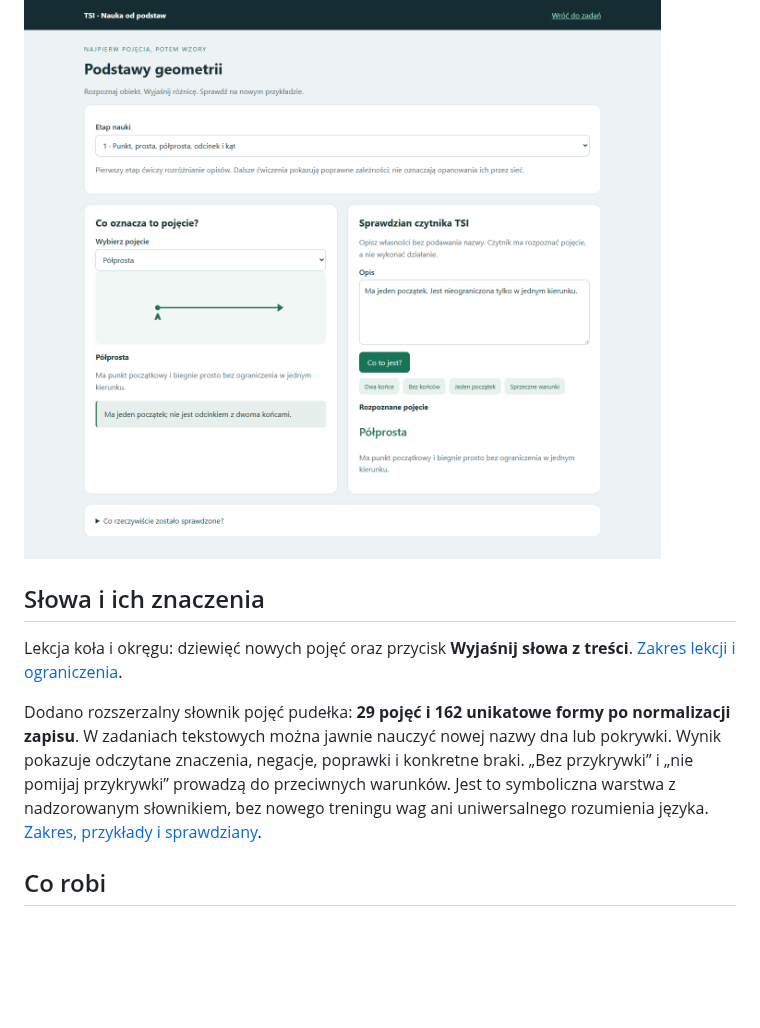
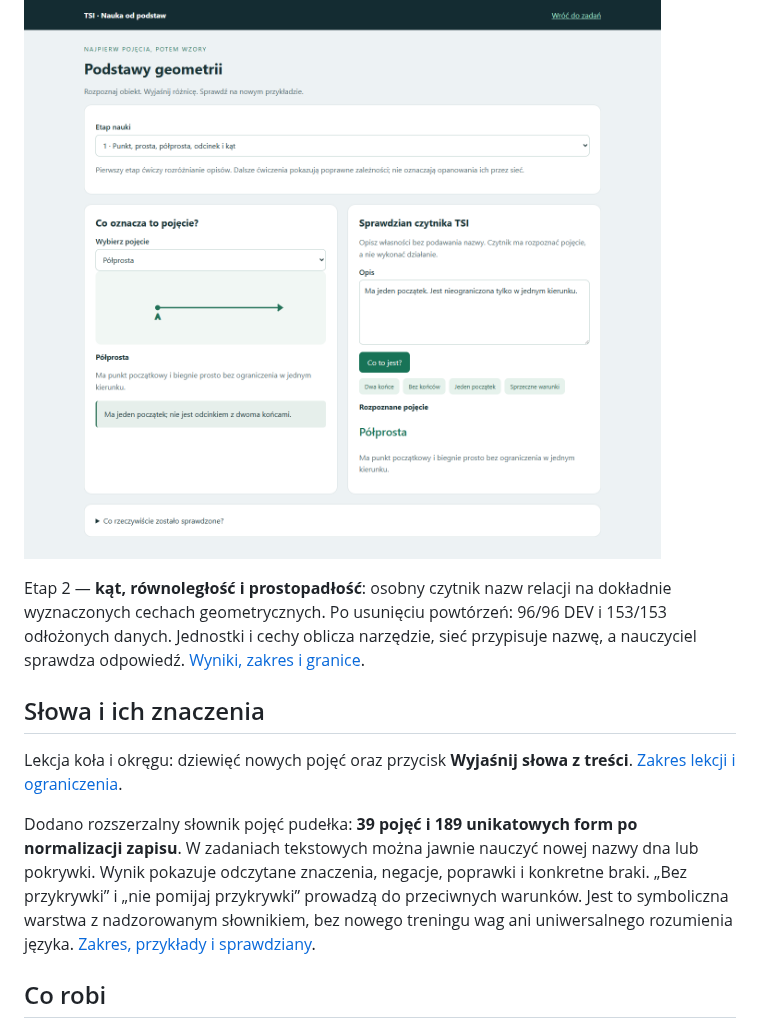
Before and after one commit to jbackk-lang/TSI-math-validator-5, a Markdown page: README.md, the part around the change. GitHub-like rendering; blank space fills up the shorter version.

```diff
--- a/README.md
+++ b/README.md
@@ -28,11 +28,13 @@ W menu **Podstawy geometrii — nauka TSI** są rysunki, znaczenia i sprawdzian
 
 ![Podstawy geometrii](docs/podstawy-geometrii.png)
 
+Etap 2 — **kąt, równoległość i prostopadłość**: osobny czytnik nazw relacji na dokładnie wyznaczonych cechach geometrycznych. Po usunięciu powtórzeń: 96/96 DEV i 153/153 odłożonych danych. Jednostki i cechy oblicza narzędzie, sieć przypisuje nazwę, a nauczyciel sprawdza odpowiedź. [Wyniki, zakres i granice](docs/KATY_PROSTE_2026-10-16.md).
+
 ## Słowa i ich znaczenia
 
 Lekcja koła i okręgu: dziewięć nowych pojęć oraz przycisk **Wyjaśnij słowa z treści**. [Zakres lekcji i ograniczenia](docs/KOLO_OKRAG_SLOWNICTWO_2026-10-16.md).
 
-Dodano rozszerzalny słownik pojęć pudełka: **29 pojęć i 162 unikatowe formy po normalizacji zapisu**. W zadaniach tekstowych można jawnie nauczyć nowej nazwy dna lub pokrywki. Wynik pokazuje odczytane znaczenia, negacje, poprawki i konkretne braki. „Bez przykrywki” i „nie pomijaj przykrywki” prowadzą do przeciwnych warunków. Jest to symboliczna warstwa z nadzorowanym słownikiem, bez nowego treningu wag ani uniwersalnego rozumienia języka. [Zakres, przykłady i sprawdziany](docs/SLOWA_ZNACZENIA_2026-10-16.md).
+Dodano rozszerzalny słownik pojęć pudełka: **39 pojęć i 189 unikatowych form po normalizacji zapisu**. W zadaniach tekstowych można jawnie nauczyć nowej nazwy dna lub pokrywki. Wynik pokazuje odczytane znaczenia, negacje, poprawki i konkretne braki. „Bez przykrywki” i „nie pomijaj przykrywki” prowadzą do przeciwnych warunków. Jest to symboliczna warstwa z nadzorowanym słownikiem, bez nowego treningu wag ani uniwersalnego rozumienia języka. [Zakres, przykłady i sprawdziany](docs/SLOWA_ZNACZENIA_2026-10-16.md).
 
 ## Co robi
 
```
Also changed, not shown: docs/GEOMETRIA_PROGRAM.md (+2 -2 lines), docs/KATY_PROSTE_2026-10-16.md (added, +41 -0 lines), docs/PODSTAWY_GEOMETRII_2026-10-16.md (+2 -0 lines), docs/katy-proste.png (added), 1 other file.
